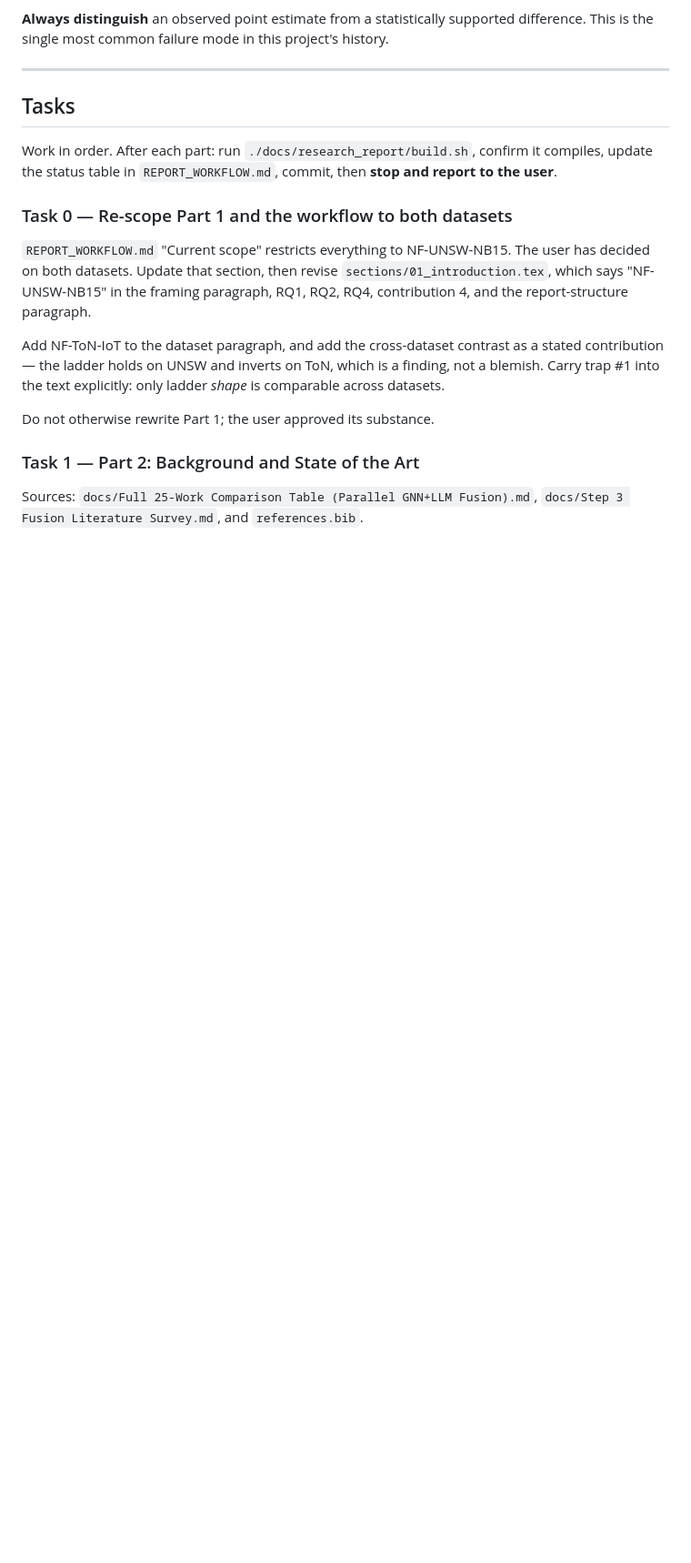
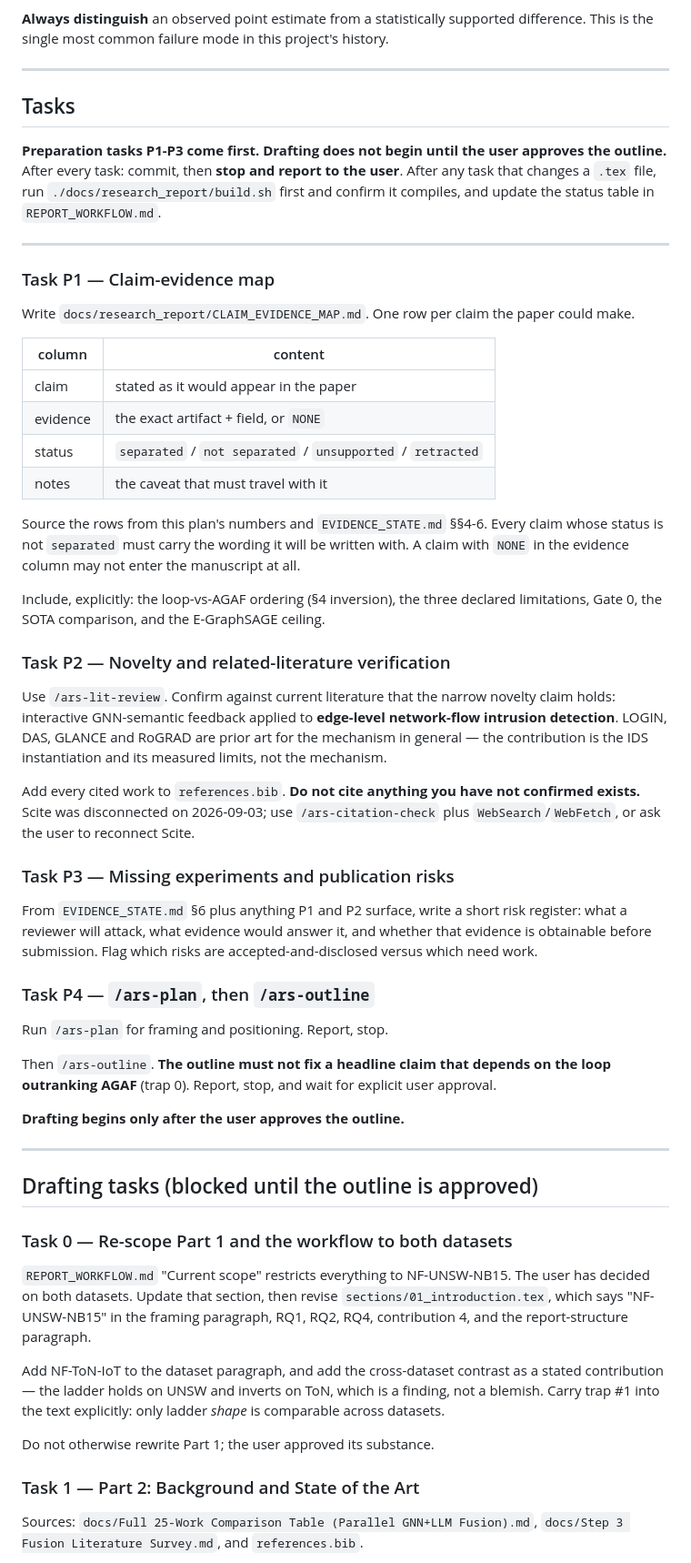
Before and after one commit to alialzein01/LLM-G-IDS, a Markdown page: docs/research_report/WRITING_PLAN.md, the part around one of its changes. Shown at 91% size. Rendered like a GitHub page; blank space fills up the shorter version.

```diff
--- a/docs/research_report/WRITING_PLAN.md
+++ b/docs/research_report/WRITING_PLAN.md
@@ -227,9 +267,61 @@ difference. This is the single most common failure mode in this project's histor
 
 ## Tasks
 
-Work in order. After each part: run `./docs/research_report/build.sh`, confirm it
-compiles, update the status table in `REPORT_WORKFLOW.md`, commit, then **stop and report
-to the user**.
+**Preparation tasks P1-P3 come first. Drafting does not begin until the user approves the
+outline.** After every task: commit, then **stop and report to the user**. After any task
+that changes a `.tex` file, run `./docs/research_report/build.sh` first and confirm it
+compiles, and update the status table in `REPORT_WORKFLOW.md`.
+
+---
+
+### Task P1 — Claim-evidence map
+
+Write `docs/research_report/CLAIM_EVIDENCE_MAP.md`. One row per claim the paper could make.
+
+| column | content |
+|---|---|
+| claim | stated as it would appear in the paper |
+| evidence | the exact artifact + field, or `NONE` |
+| status | `separated` / `not separated` / `unsupported` / `retracted` |
+| notes | the caveat that must travel with it |
+
+Source the rows from this plan's numbers and `EVIDENCE_STATE.md` §§4-6. Every claim whose
+status is not `separated` must carry the wording it will be written with. A claim with
+`NONE` in the evidence column may not enter the manuscript at all.
+
+Include, explicitly: the loop-vs-AGAF ordering (§4 inversion), the three declared
+limitations, Gate 0, the SOTA comparison, and the E-GraphSAGE ceiling.
+
+### Task P2 — Novelty and related-literature verification
+
+Use `/ars-lit-review`. Confirm against current literature that the narrow novelty claim
+holds: interactive GNN-semantic feedback applied to **edge-level network-flow intrusion
+detection**. LOGIN, DAS, GLANCE and RoGRAD are prior art for the mechanism in general —
+the contribution is the IDS instantiation and its measured limits, not the mechanism.
+
+Add every cited work to `references.bib`. **Do not cite anything you have not confirmed
+exists.** Scite was disconnected on 2026-09-03; use `/ars-citation-check` plus
+`WebSearch`/`WebFetch`, or ask the user to reconnect Scite.
+
+### Task P3 — Missing experiments and publication risks
+
+From `EVIDENCE_STATE.md` §6 plus anything P1 and P2 surface, write a short risk register:
+what a reviewer will attack, what evidence would answer it, and whether that evidence is
+obtainable before submission. Flag which risks are accepted-and-disclosed versus which
+need work.
+
+### Task P4 — `/ars-plan`, then `/ars-outline`
+
+Run `/ars-plan` for framing and positioning. Report, stop.
+
+Then `/ars-outline`. **The outline must not fix a headline claim that depends on the loop
+outranking AGAF** (trap 0). Report, stop, and wait for explicit user approval.
+
+**Drafting begins only after the user approves the outline.**
+
+---
+
+## Drafting tasks (blocked until the outline is approved)
 
 ### Task 0 — Re-scope Part 1 and the workflow to both datasets
 
```
Also changed, not shown: other parts of docs/research_report/WRITING_PLAN.md (+49 -5 lines), docs/research_report/EVIDENCE_STATE.md (added, +174 -0 lines).
